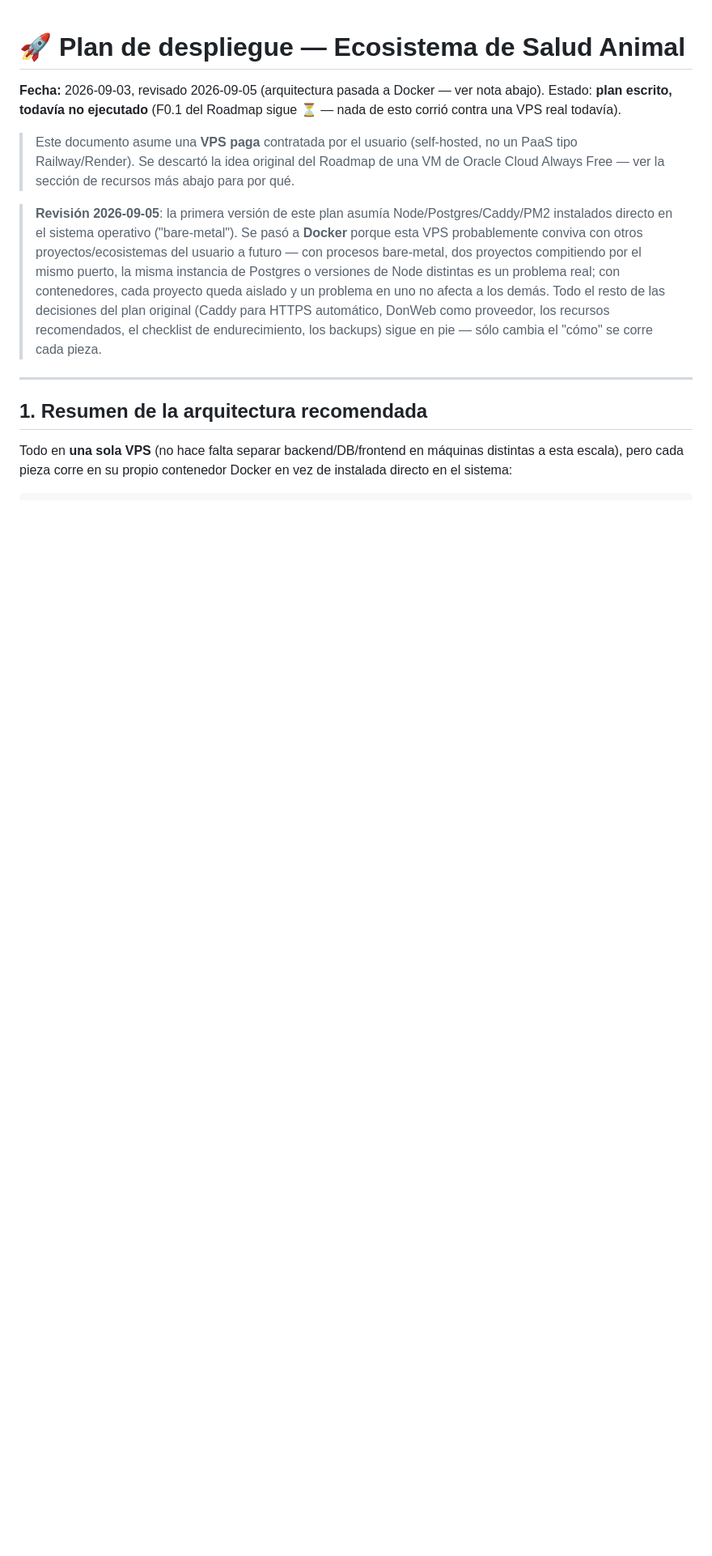
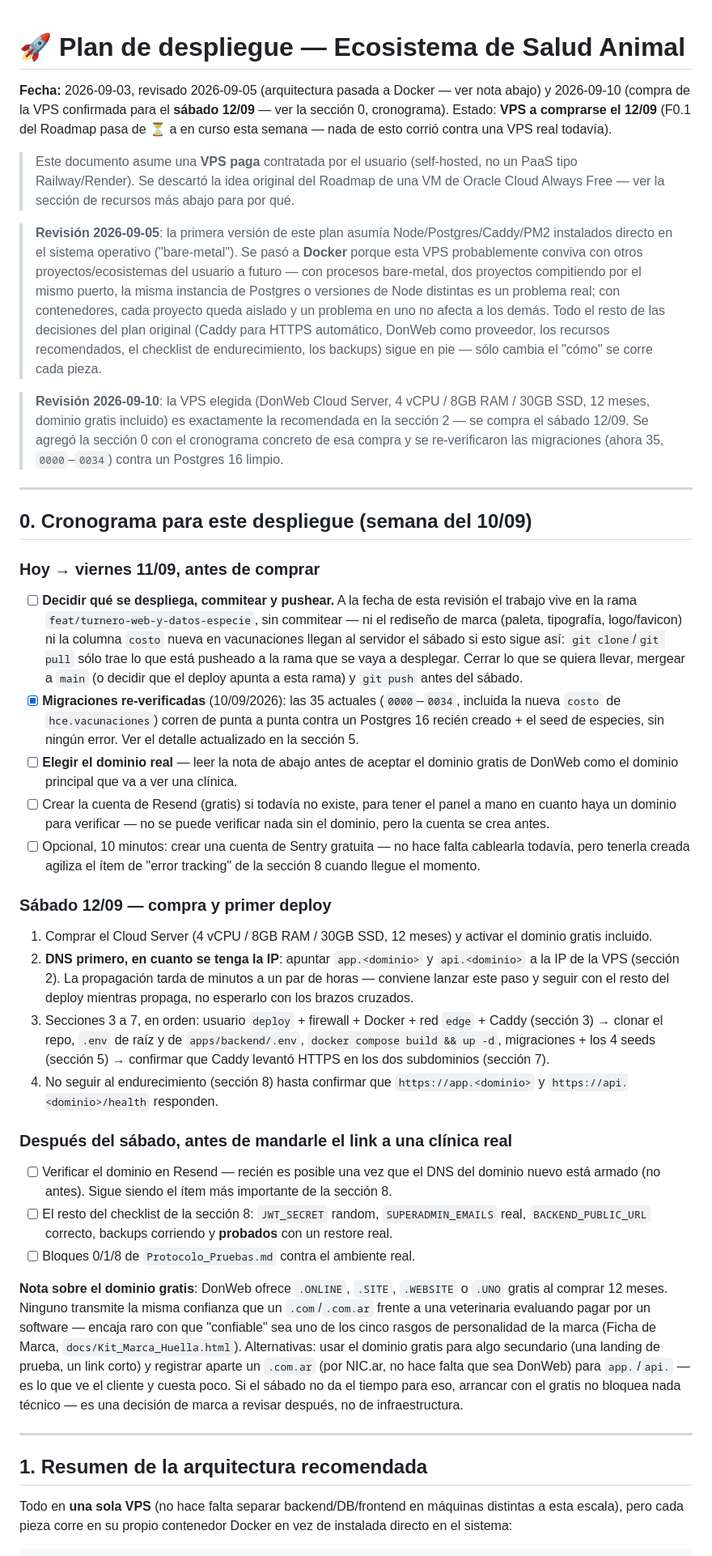
Before and after one commit to ernestosa95/ecosistema-animal, a Markdown page: docs/Plan_Despliegue.md, the part around one of its changes. Shown at 81% size. Rendered like a GitHub page; blank space fills up the shorter version.

Commit message:
docs: cronograma de despliegue — compra de VPS en DonWeb el 12/09
Sección 0 nueva: checklist previo (commitear/pushear lo que se despliega,
elegir el dominio real, cuentas de Resend/Sentry) y pasos concretos del
día de la compra. Re-verificadas las 35 migraciones (0000-0034) contra un
Postgres 16 limpio.

Co-Authored-By: Claude Sonnet 5 <noreply@anthropic.com>
Claude-Session: https://claude.ai/code/session_0154QF4gBrKMuKL4XHKG3CBb

```diff
--- a/docs/Plan_Despliegue.md
+++ b/docs/Plan_Despliegue.md
@@ -1,10 +1,39 @@
 # 🚀 Plan de despliegue — Ecosistema de Salud Animal
 
-**Fecha:** 2026-09-03, revisado 2026-09-05 (arquitectura pasada a Docker — ver nota abajo). Estado: **plan escrito, todavía no ejecutado** (F0.1 del Roadmap sigue ⏳ — nada de esto corrió contra una VPS real todavía).
+**Fecha:** 2026-09-03, revisado 2026-09-05 (arquitectura pasada a Docker — ver nota abajo) y 2026-09-10 (compra de la VPS confirmada para el **sábado 12/09** — ver la sección 0, cronograma). Estado: **VPS a comprarse el 12/09** (F0.1 del Roadmap pasa de ⏳ a en curso esta semana — nada de esto corrió contra una VPS real todavía).
 
 > Este documento asume una **VPS paga** contratada por el usuario (self-hosted, no un PaaS tipo Railway/Render). Se descartó la idea original del Roadmap de una VM de Oracle Cloud Always Free — ver la sección de recursos más abajo para por qué.
 
 > **Revisión 2026-09-05**: la primera versión de este plan asumía Node/Postgres/Caddy/PM2 instalados directo en el sistema operativo ("bare-metal"). Se pasó a **Docker** porque esta VPS probablemente conviva con otros proyectos/ecosistemas del usuario a futuro — con procesos bare-metal, dos proyectos compitiendo por el mismo puerto, la misma instancia de Postgres o versiones de Node distintas es un problema real; con contenedores, cada proyecto queda aislado y un problema en uno no afecta a los demás. Todo el resto de las decisiones del plan original (Caddy para HTTPS automático, DonWeb como proveedor, los recursos recomendados, el checklist de endurecimiento, los backups) sigue en pie — sólo cambia el "cómo" se corre cada pieza.
+
+> **Revisión 2026-09-10**: la VPS elegida (DonWeb Cloud Server, 4 vCPU / 8GB RAM / 30GB SSD, 12 meses, dominio gratis incluido) es exactamente la recomendada en la sección 2 — se compra el sábado 12/09. Se agregó la sección 0 con el cronograma concreto de esa compra y se re-verificaron las migraciones (ahora 35, `0000`–`0034`) contra un Postgres 16 limpio.
+
+---
+
+## 0. Cronograma para este despliegue (semana del 10/09)
+
+### Hoy → viernes 11/09, antes de comprar
+
+- [ ] **Decidir qué se despliega, commitear y pushear.** A la fecha de esta revisión el trabajo vive en la rama `feat/turnero-web-y-datos-especie`, sin commitear — ni el rediseño de marca (paleta, tipografía, logo/favicon) ni la columna `costo` nueva en vacunaciones llegan al servidor el sábado si esto sigue así: `git clone`/`git pull` sólo trae lo que está pusheado a la rama que se vaya a desplegar. Cerrar lo que se quiera llevar, mergear a `main` (o decidir que el deploy apunta a esta rama) y `git push` antes del sábado.
+- [x] **Migraciones re-verificadas** (10/09/2026): las 35 actuales (`0000`–`0034`, incluida la nueva `costo` de `hce.vacunaciones`) corren de punta a punta contra un Postgres 16 recién creado + el seed de especies, sin ningún error. Ver el detalle actualizado en la sección 5.
+- [ ] **Elegir el dominio real** — leer la nota de abajo antes de aceptar el dominio gratis de DonWeb como el dominio principal que va a ver una clínica.
+- [ ] Crear la cuenta de Resend (gratis) si todavía no existe, para tener el panel a mano en cuanto haya un dominio para verificar — no se puede verificar nada sin el dominio, pero la cuenta se crea antes.
+- [ ] Opcional, 10 minutos: crear una cuenta de Sentry gratuita — no hace falta cablearla todavía, pero tenerla creada agiliza el ítem de "error tracking" de la sección 8 cuando llegue el momento.
+
+### Sábado 12/09 — compra y primer deploy
+
+1. Comprar el Cloud Server (4 vCPU / 8GB RAM / 30GB SSD, 12 meses) y activar el dominio gratis incluido.
+2. **DNS primero, en cuanto se tenga la IP**: apuntar `app.<dominio>` y `api.<dominio>` a la IP de la VPS (sección 2). La propagación tarda de minutos a un par de horas — conviene lanzar este paso y seguir con el resto del deploy mientras propaga, no esperarlo con los brazos cruzados.
+3. Secciones 3 a 7, en orden: usuario `deploy` + firewall + Docker + red `edge` + Caddy (sección 3) → clonar el repo, `.env` de raíz y de `apps/backend/.env`, `docker compose build && up -d`, migraciones + los 4 seeds (sección 5) → confirmar que Caddy levantó HTTPS en los dos subdominios (sección 7).
+4. No seguir al endurecimiento (sección 8) hasta confirmar que `https://app.<dominio>` y `https://api.<dominio>/health` responden.
+
+### Después del sábado, antes de mandarle el link a una clínica real
+
+- [ ] Verificar el dominio en Resend — recién es posible una vez que el DNS del dominio nuevo está armado (no antes). Sigue siendo el ítem más importante de la sección 8.
+- [ ] El resto del checklist de la sección 8: `JWT_SECRET` random, `SUPERADMIN_EMAILS` real, `BACKEND_PUBLIC_URL` correcto, backups corriendo y **probados** con un restore real.
+- [ ] Bloques 0/1/8 de `Protocolo_Pruebas.md` contra el ambiente real.
+
+**Nota sobre el dominio gratis**: DonWeb ofrece `.ONLINE`, `.SITE`, `.WEBSITE` o `.UNO` gratis al comprar 12 meses. Ninguno transmite la misma confianza que un `.com`/`.com.ar` frente a una veterinaria evaluando pagar por un software — encaja raro con que "confiable" sea uno de los cinco rasgos de personalidad de la marca (Ficha de Marca, `docs/Kit_Marca_Huella.html`). Alternativas: usar el dominio gratis para algo secundario (una landing de prueba, un link corto) y registrar aparte un `.com.ar` (por NIC.ar, no hace falta que sea DonWeb) para `app.`/`api.` — es lo que ve el cliente y cuesta poco. Si el sábado no da el tiempo para eso, arrancar con el gratis no bloquea nada técnico — es una decisión de marca a revisar después, no de infraestructura.
 
 ---
 
```
Also changed, not shown: other parts of docs/Plan_Despliegue.md (+7 -6 lines).
